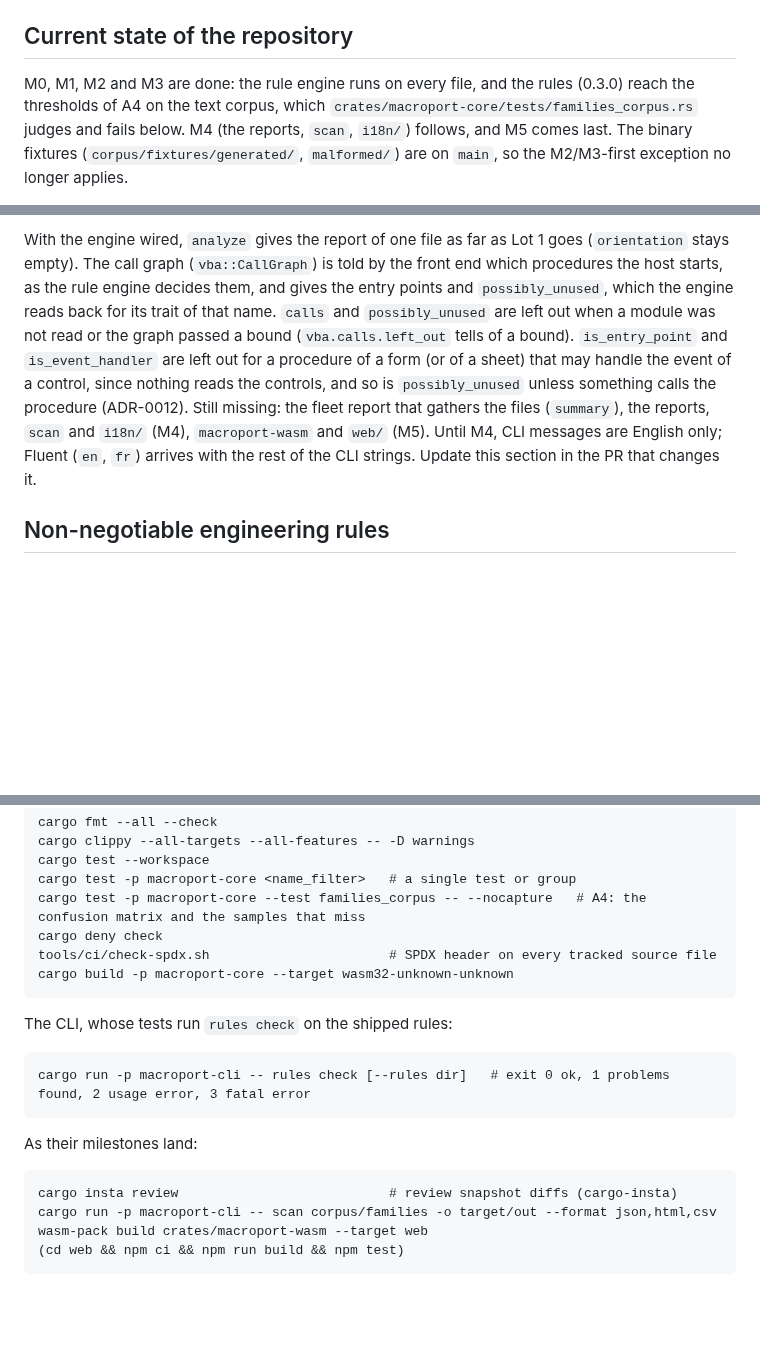
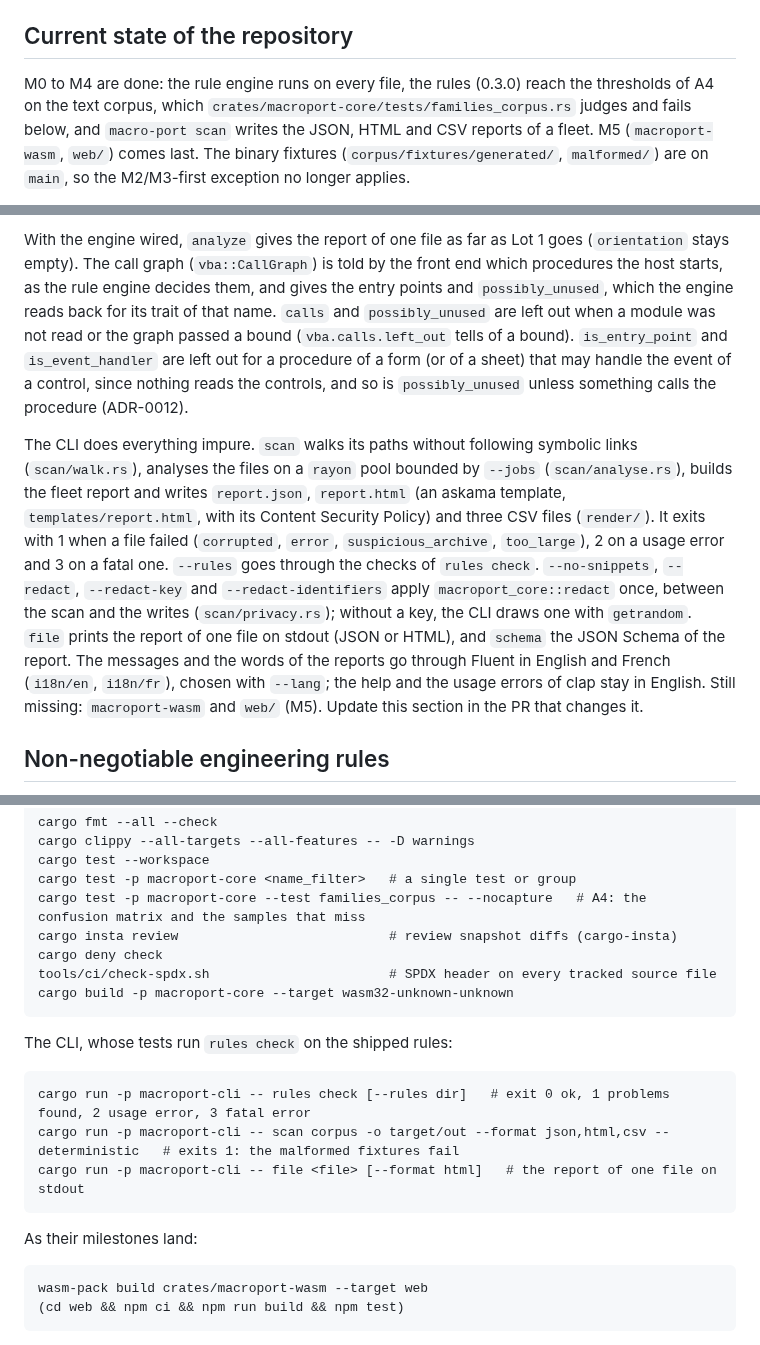
Before and after one commit to linagora/macro-port, a Markdown page: CLAUDE.md, 3 parts joined by grey strips. Rendered like a GitHub page; blank space fills up the shorter version.

Commit message:
docs: Record that M4 is done and how to run scan

````diff
--- a/CLAUDE.md
+++ b/CLAUDE.md
@@ -17,5 +17,5 @@ Never, in Lot 1: call an LLM, translate or convert VBA code, score compatibility
 
 ## Current state of the repository
 
-M0, M1, M2 and M3 are done: the rule engine runs on every file, and the rules (0.3.0) reach the thresholds of A4 on the text corpus, which `crates/macroport-core/tests/families_corpus.rs` judges and fails below. M4 (the reports, `scan`, `i18n/`) follows, and M5 comes last. The binary fixtures (`corpus/fixtures/generated/`, `malformed/`) are on `main`, so the M2/M3-first exception no longer applies.
+M0 to M4 are done: the rule engine runs on every file, the rules (0.3.0) reach the thresholds of A4 on the text corpus, which `crates/macroport-core/tests/families_corpus.rs` judges and fails below, and `macro-port scan` writes the JSON, HTML and CSV reports of a fleet. M5 (`macroport-wasm`, `web/`) comes last. The binary fixtures (`corpus/fixtures/generated/`, `malformed/`) are on `main`, so the M2/M3-first exception no longer applies.
 
@@ -23,5 +23,7 @@ The Cargo workspace holds `macroport-core` (`crates/macroport-core/clippy.toml`
 
-With the engine wired, `analyze` gives the report of one file as far as Lot 1 goes (`orientation` stays empty). The call graph (`vba::CallGraph`) is told by the front end which procedures the host starts, as the rule engine decides them, and gives the entry points and `possibly_unused`, which the engine reads back for its trait of that name. `calls` and `possibly_unused` are left out when a module was not read or the graph passed a bound (`vba.calls.left_out` tells of a bound). `is_entry_point` and `is_event_handler` are left out for a procedure of a form (or of a sheet) that may handle the event of a control, since nothing reads the controls, and so is `possibly_unused` unless something calls the procedure (ADR-0012). Still missing: the fleet report that gathers the files (`summary`), the reports, `scan` and `i18n/` (M4), `macroport-wasm` and `web/` (M5). Until M4, CLI messages are English only; Fluent (`en`, `fr`) arrives with the rest of the CLI strings. Update this section in the PR that changes it.
+With the engine wired, `analyze` gives the report of one file as far as Lot 1 goes (`orientation` stays empty). The call graph (`vba::CallGraph`) is told by the front end which procedures the host starts, as the rule engine decides them, and gives the entry points and `possibly_unused`, which the engine reads back for its trait of that name. `calls` and `possibly_unused` are left out when a module was not read or the graph passed a bound (`vba.calls.left_out` tells of a bound). `is_entry_point` and `is_event_handler` are left out for a procedure of a form (or of a sheet) that may handle the event of a control, since nothing reads the controls, and so is `possibly_unused` unless something calls the procedure (ADR-0012).
+
+The CLI does everything impure. `scan` walks its paths without following symbolic links (`scan/walk.rs`), analyses the files on a `rayon` pool bounded by `--jobs` (`scan/analyse.rs`), builds the fleet report and writes `report.json`, `report.html` (an askama template, `templates/report.html`, with its Content Security Policy) and three CSV files (`render/`). It exits with 1 when a file failed (`corrupted`, `error`, `suspicious_archive`, `too_large`), 2 on a usage error and 3 on a fatal one. `--rules` goes through the checks of `rules check`. `--no-snippets`, `--redact`, `--redact-key` and `--redact-identifiers` apply `macroport_core::redact` once, between the scan and the writes (`scan/privacy.rs`); without a key, the CLI draws one with `getrandom`. `file` prints the report of one file on stdout (JSON or HTML), and `schema` the JSON Schema of the report. The messages and the words of the reports go through Fluent in English and French (`i18n/en`, `i18n/fr`), chosen with `--lang`; the help and the usage errors of clap stay in English. Still missing: `macroport-wasm` and `web/` (M5). Update this section in the PR that changes it.
 
 ## Non-negotiable engineering rules
 
@@ -82,6 +84,7 @@ cargo clippy --all-targets --all-features -- -D warnings
 cargo test --workspace
 cargo test -p macroport-core <name_filter>   # a single test or group
 cargo test -p macroport-core --test families_corpus -- --nocapture   # A4: the confusion matrix and the samples that miss
+cargo insta review                           # review snapshot diffs (cargo-insta)
 cargo deny check
 tools/ci/check-spdx.sh                       # SPDX header on every tracked source file
 cargo build -p macroport-core --target wasm32-unknown-unknown
@@ -91,13 +94,13 @@ The CLI, whose tests run `rules check` on the shipped rules:
 
 ```
 cargo run -p macroport-cli -- rules check [--rules dir]   # exit 0 ok, 1 problems found, 2 usage error, 3 fatal error
+cargo run -p macroport-cli -- scan corpus -o target/out --format json,html,csv --deterministic   # exits 1: the malformed fixtures fail
+cargo run -p macroport-cli -- file <file> [--format html]   # the report of one file on stdout
 ```
 
 As their milestones land:
 
 ```
-cargo insta review                           # review snapshot diffs (cargo-insta)
-cargo run -p macroport-cli -- scan corpus/families -o target/out --format json,html,csv
 wasm-pack build crates/macroport-wasm --target web
 (cd web && npm ci && npm run build && npm test)
 ```
````
Also changed, not shown: other parts of CLAUDE.md (+1 -1 lines).
